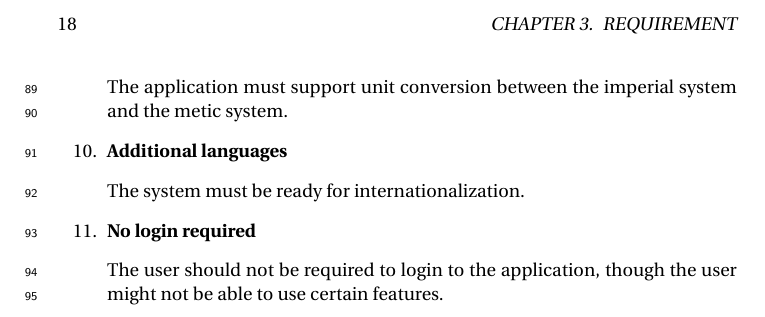
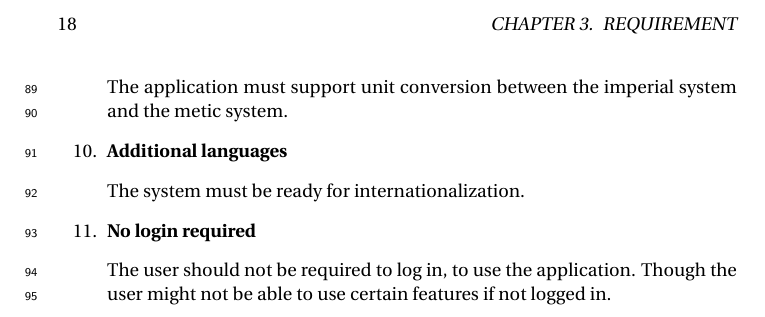
Before and after one commit to figa12/food-report, a LaTeX thesis (master.tex, which reads tex/requirements.tex): part of page 18 of 31, cut so that both start at the same text. Compiled offline with pdfLaTeX.

Commit message:
rettet en lille smule i sætningen requirement

```diff
--- a/tex/requirements.tex
+++ b/tex/requirements.tex
@@ -30,5 +30,5 @@
   \item\label{req:additionallanguages} \textbf{Additional languages}
     \item [] The system must be ready for internationalization.
   \item\label{req:Nologinrequired} \textbf{No login required}
-    \item [] The user should not be required to login to the application, though the user might not be able to use certain features.
+    \item [] The user should not be required to log in, to use the application. Though the user might not be able to use certain features if not logged in.
 \end{enumerate}
```
